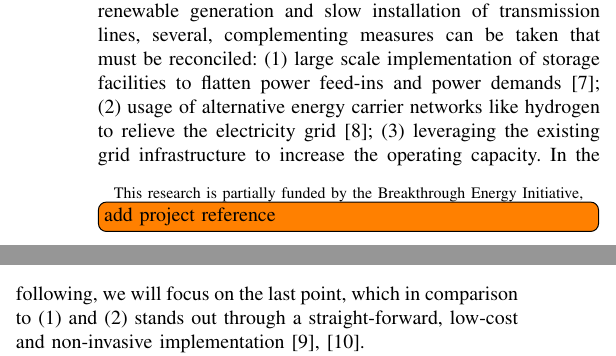
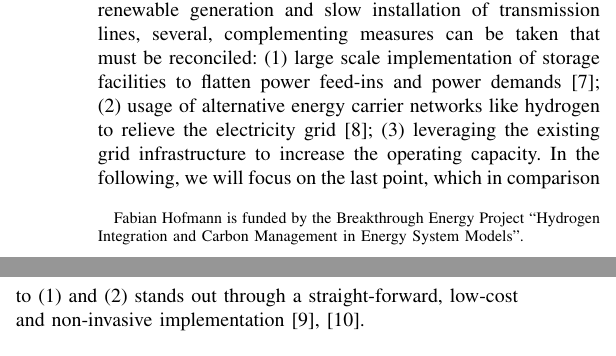
Before and after one commit to FabianHofmann/line-rating, a LaTeX paper (paper/main.tex): two parts of the columns of page 1 of 7, joined at a grey line, cut so that both start at the same text. Compiled offline with pdfLaTeX.

Commit message:
paper: specify funding

```diff
--- a/paper/main.tex
+++ b/paper/main.tex
@@ -45,7 +45,7 @@ natbib=true % natbib compatibility mode (\citep and \citet still work)
 
 \begin{document}
 \title{Enhancing the German Transmission Grid through Dynamic Line Rating
-\thanks{This research is partially funded by the Breakthrough Energy Initiative, \todo[inline]{add project reference} .}
+\thanks{Fabian Hofmann is funded by the Breakthrough Energy Project ``Hydrogen Integration and Carbon Management in Energy System Models''.}
 }
 
 \author{\IEEEauthorblockN{1\textsuperscript{st} Philipp Glaum}
```
